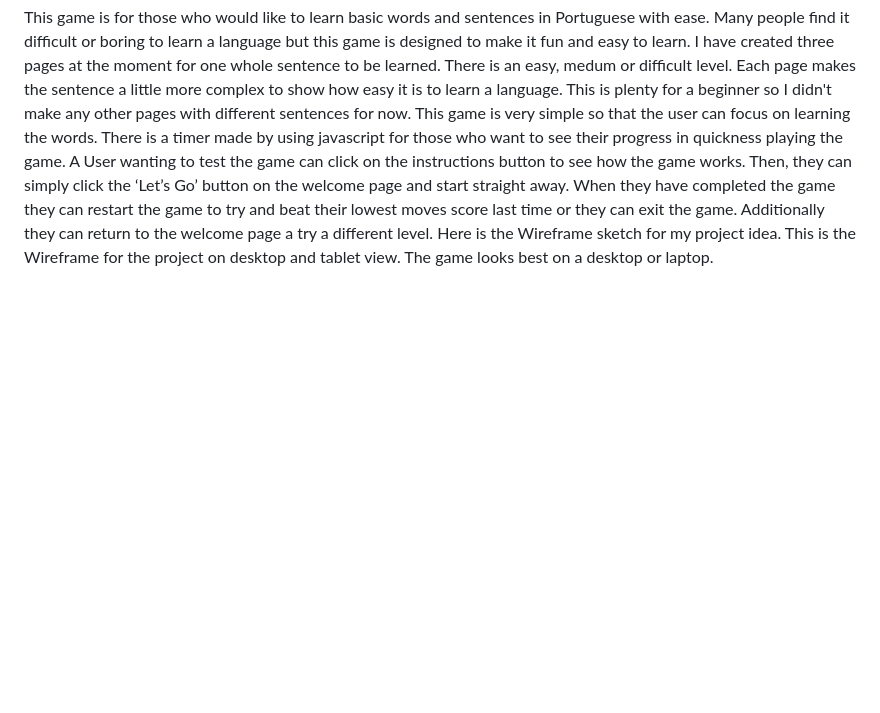
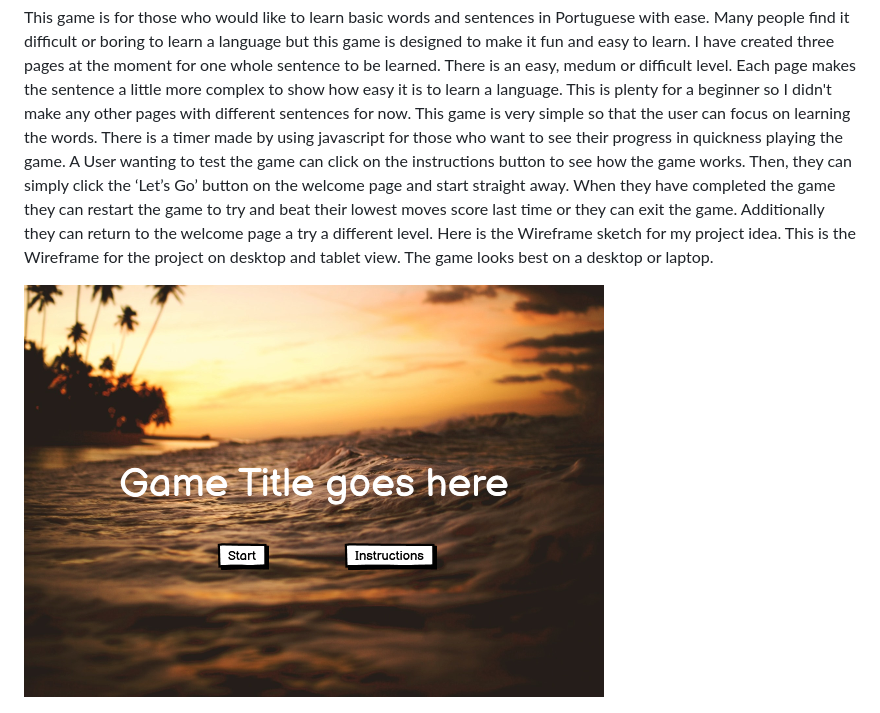
Before and after one commit to Code-Institute-Submissions/LRomero2-Rio-To-London2, a Markdown page: README.md, the part around the change printed below. Drawn GitHub-style; pictures changed too: assets/imgs/wireframeforwelcomepageonsecondproject.png (added); blank space fills up the shorter version.

```diff
--- a/README.md
+++ b/README.md
@@ -15,6 +15,9 @@ click the ‘Let’s Go’ button on the welcome page and start straight away. W
 Additionally they can return to the welcome page a try a different level.
 Here is the Wireframe sketch for my project idea. This is the Wireframe for the project on desktop and tablet view.
 The game looks best on a desktop or laptop.
+
+![Image of Wireframe](assets/imgs/wireframeforwelcomepageonsecondproject.png)
+
 
 ![Image of Wireframe](assets/wireframes/wireframe-for-second-project.png)
 
```
Also changed, not shown: other parts of README.md (+16 -2 lines), 5 other files.
